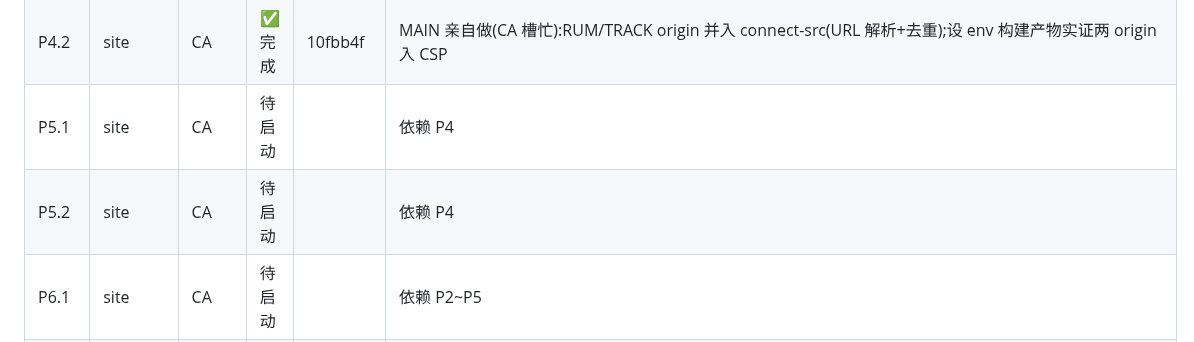
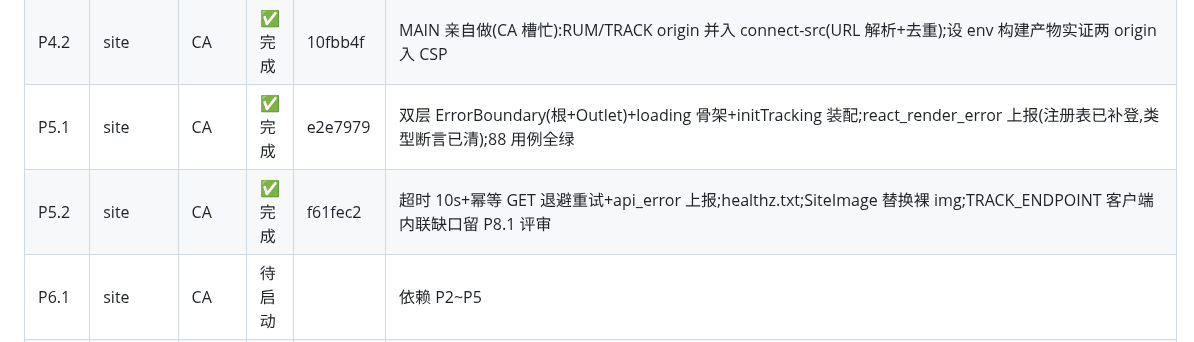
Before and after one commit to dkplus-pro/CMS-template, a Markdown page: docs/shell-exec-runbook.md, the part around the change. GitHub-like rendering.

Commit message:
docs: record P5.1 and P5.2 completion

```diff
--- a/docs/shell-exec-runbook.md
+++ b/docs/shell-exec-runbook.md
@@ -235,8 +235,8 @@
 | P3   | site    | CA                 | 待启动  |                  |                                                                                                                                                                                                                                                                    |
 | P4.1 | site    | CA                 | 待启动  |                  | 依赖 P3                                                                                                                                                                                                                                                            |
 | P4.2 | site    | CA                 | ✅ 完成 | 10fbb4f          | MAIN 亲自做(CA 槽忙):RUM/TRACK origin 并入 connect-src(URL 解析+去重);设 env 构建产物实证两 origin 入 CSP                                                                                                                                                          |
-| P5.1 | site    | CA                 | 待启动  |                  | 依赖 P4                                                                                                                                                                                                                                                            |
-| P5.2 | site    | CA                 | 待启动  |                  | 依赖 P4                                                                                                                                                                                                                                                            |
+| P5.1 | site    | CA                 | ✅ 完成 | e2e7979          | 双层 ErrorBoundary(根+Outlet)+loading 骨架+initTracking 装配;react_render_error 上报(注册表已补登,类型断言已清);88 用例全绿                                                                                                                                        |
+| P5.2 | site    | CA                 | ✅ 完成 | f61fec2          | 超时 10s+幂等 GET 退避重试+api_error 上报;healthz.txt;SiteImage 替换裸 img;TRACK_ENDPOINT 客户端内联缺口留 P8.1 评审                                                                                                                                               |
 | P6.1 | site    | CA                 | 待启动  |                  | 依赖 P2~P5                                                                                                                                                                                                                                                         |
 | P6.2 | site    | MAIN               | 待启动  |                  | MAIN 跑 e2e 与快照基线                                                                                                                                                                                                                                             |
 | P7.1 | site    | CA                 | 待启动  |                  | 依赖 P2~P5                                                                                                                                                                                                                                                         |
```
